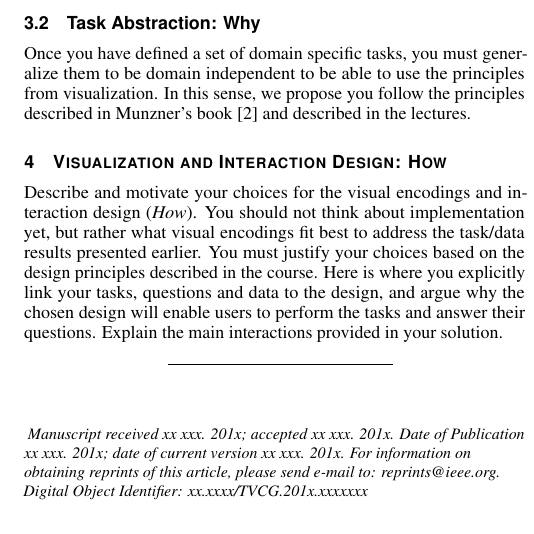
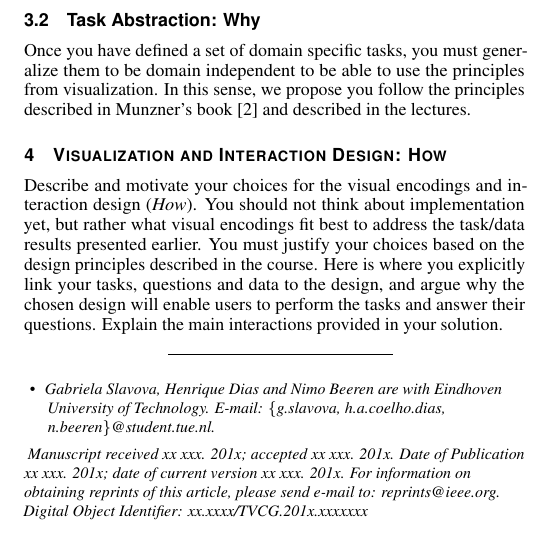
Before and after one commit to nimobeeren/2IMV20, a LaTeX document (InfoVis/docs/main.tex): part of one column of the page, cut so that both start at the same text. Compiled offline with pdfLaTeX.

Commit message:
fix names

```diff
--- a/InfoVis/docs/main.tex
+++ b/InfoVis/docs/main.tex
@@ -80,13 +80,13 @@
 %% This is how authors are specified in the journal style
 
 %% indicate IEEE Member or Student Member in form indicated below
-\author{Gabriela Slavova, Henrique Dias, Nimo Bereen}
-% \authorfooter{
-% %% insert punctuation at end of each item
-% \item
-% Student 1 and Student 2 are with Eindhoven University of
-% Technology. E-mail: \{student1, student2\}@student.tue.nl.
-% }
+\author{Gabriela Slavova, Henrique Dias, Nimo Beeren}
+\authorfooter{
+%% insert punctuation at end of each item
+\item
+Gabriela Slavova, Henrique Dias and Nimo Beeren are with Eindhoven University of
+Technology. E-mail: \{g.slavova, h.a.coelho.dias, n.beeren\}@student.tue.nl.
+}
 
 %other entries to be set up for journal
 %\shortauthortitle{Biv \MakeLowercase{\textit{et al.}}: Global Illumination for Fun and Profit}
```
